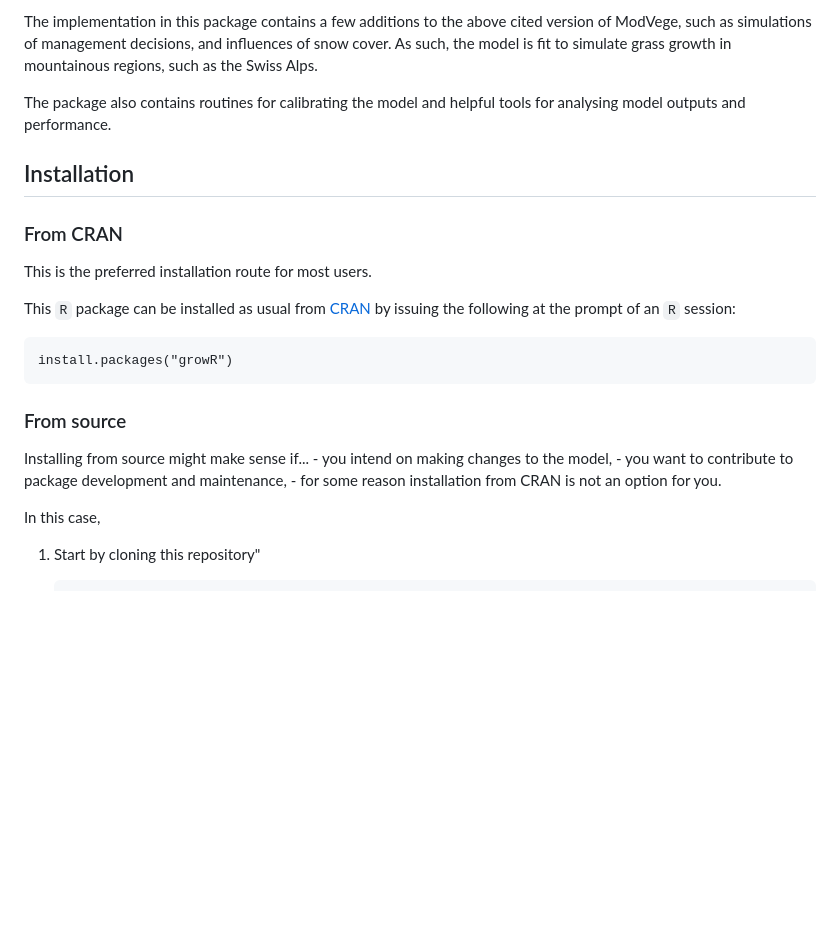
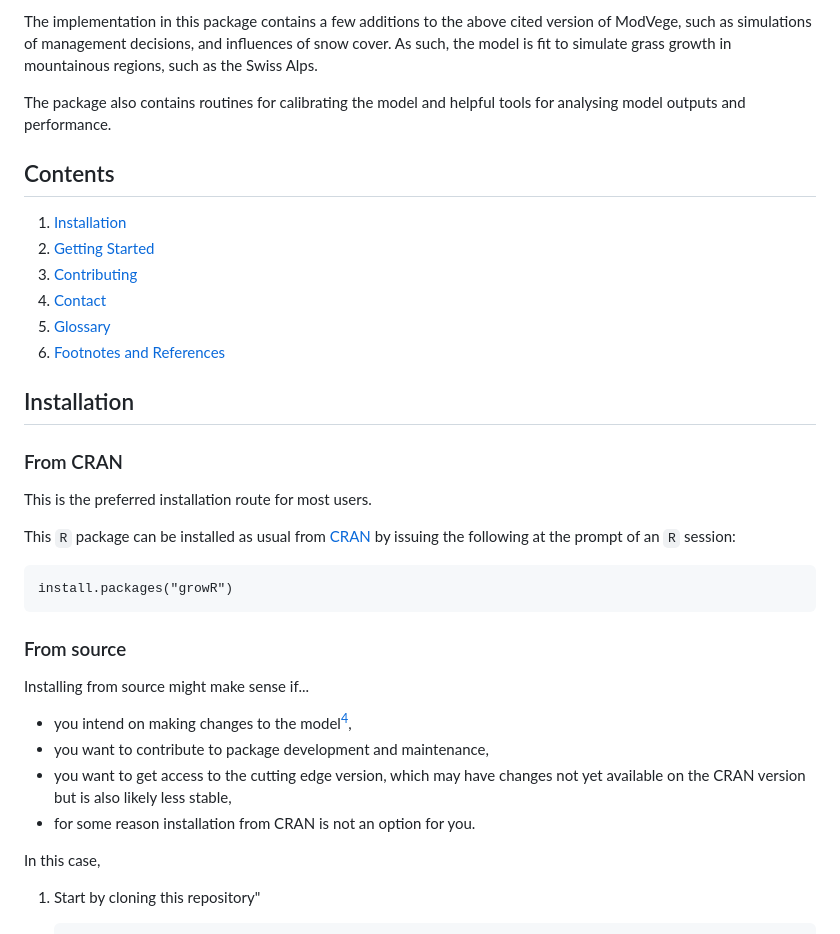
Before and after one commit to kuadrat/growR, a Markdown page: README.md, the part around the change printed below. Rendered like a GitHub page; blank space fills up the shorter version.

```diff
--- a/README.md
+++ b/README.md
@@ -19,6 +20,15 @@ in mountainous regions, such as the Swiss Alps.
 The package also contains routines for calibrating the model and helpful
 tools for analysing model outputs and performance.
 
+## Contents
+
+1. [Installation](#installation)
+2. [Getting Started](#getting-started)
+4. [Contributing](#contributing)
+5. [Contact](#contact)
+3. [Glossary](#glossary)
+7. [Footnotes and References](#footnotes-and-references)
+
 ## Installation
 
 ### From CRAN
@@ -35,9 +45,12 @@ install.packages("growR")
 ### From source
 
 Installing from source might make sense if...
-    - you intend on making changes to the model,
-    - you want to contribute to package development and maintenance,
-    - for some reason installation from CRAN is not an option for you.
+
+- you intend on making changes to the model[^3],
+- you want to contribute to package development and maintenance,
+- you want to get access to the cutting edge version, which may have changes
+  not yet available on the CRAN version but is also likely less stable,
+- for some reason installation from CRAN is not an option for you.
 
 In this case,
 
```
Also changed, not shown: other parts of README.md (+21 -1 lines).
